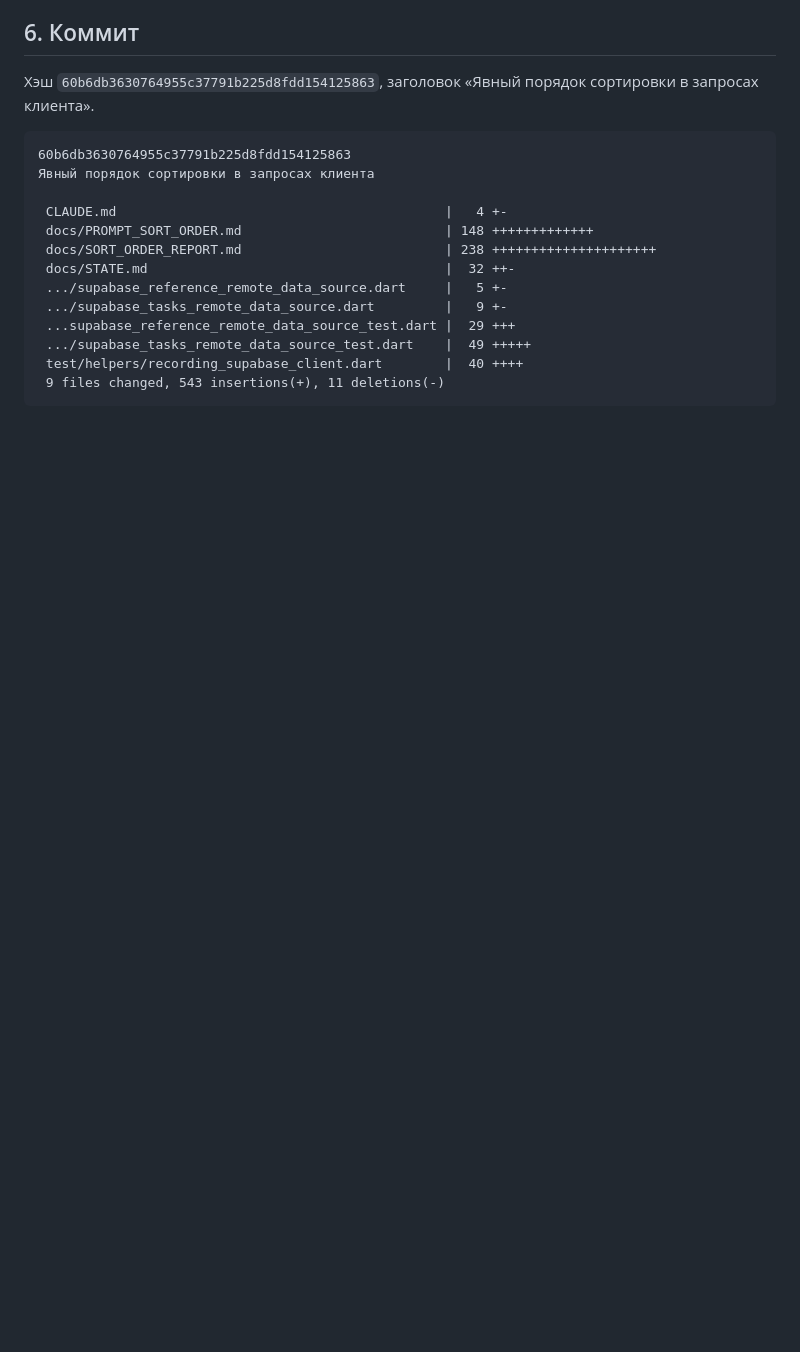
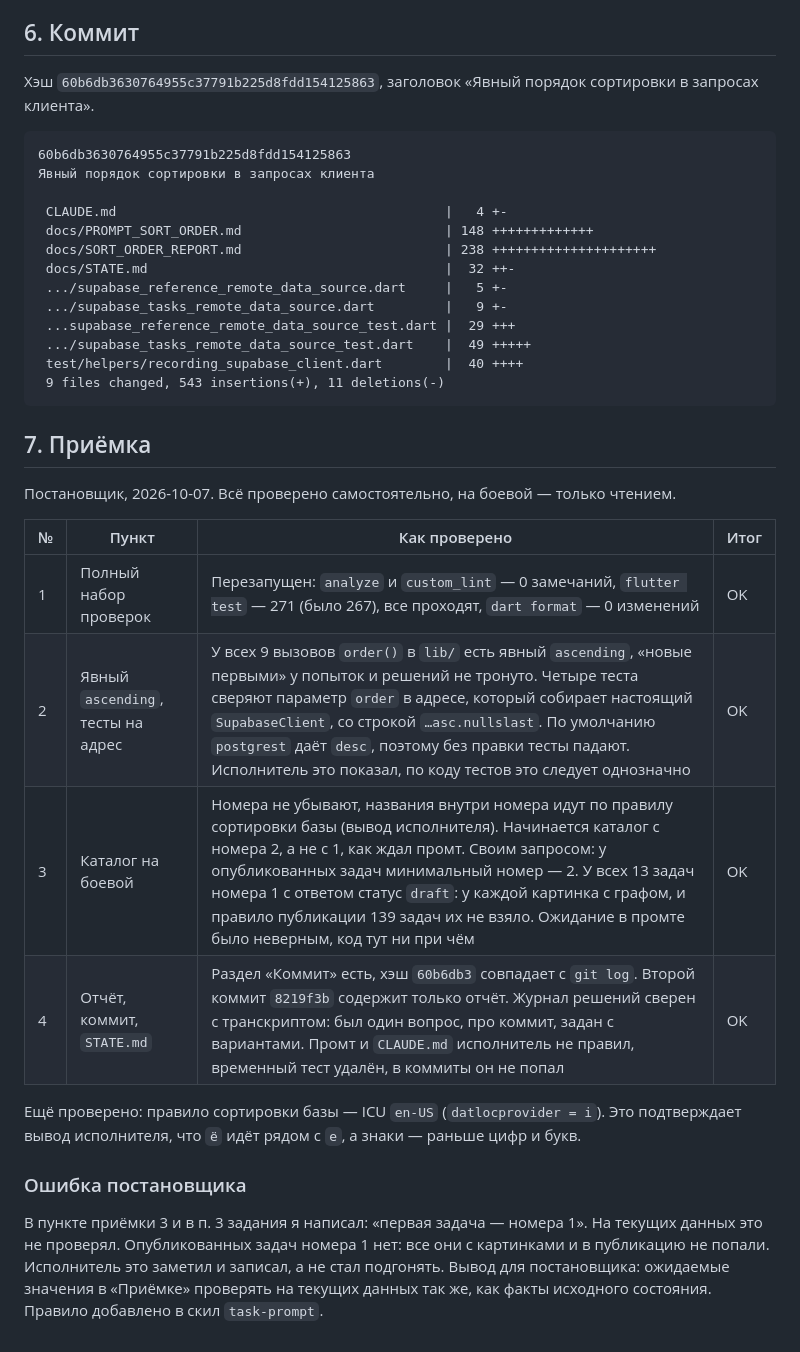
Before and after one commit to PavelSmirnov76/yege_wars, a Markdown page: docs/SORT_ORDER_REPORT.md, the part around the change. Drawn GitHub-style; blank space fills up the shorter version.

Commit message:
Приёмка: порядок сортировки; правило проверки ожиданий в скиле
Проверено самостоятельно: 271 тест и чистый анализ, явный ascending у
всех order() в lib/, тесты сверяют настоящий адрес запроса, раздел
«Коммит» в отчёте совпадает с git log. Принято.

Ожидание «каталог начинается с номера 1» в промте было ошибкой
постановщика: все 13 задач номера 1 — черновики с картинками. В скил
task-prompt добавлено правило: ожидаемые значения в «Приёмке»
проверяются на текущих данных.

Co-Authored-By: Claude Opus 5.5 <noreply@anthropic.com>

````diff
--- a/docs/SORT_ORDER_REPORT.md
+++ b/docs/SORT_ORDER_REPORT.md
@@ -254,3 +254,27 @@ GET /rest/v1/reference_articles?select=slug%2Ctitle%2Csummary%2Clevel%2Creading_
  test/helpers/recording_supabase_client.dart        |  40 ++++
  9 files changed, 543 insertions(+), 11 deletions(-)
 ```
+
+## 7. Приёмка
+
+Постановщик, 2026-10-07. Всё проверено самостоятельно, на боевой — только чтением.
+
+| № | Пункт | Как проверено | Итог |
+|---|---|---|---|
+| 1 | Полный набор проверок | Перезапущен: `analyze` и `custom_lint` — 0 замечаний, `flutter test` — 271 (было 267), все проходят, `dart format` — 0 изменений | OK |
+| 2 | Явный `ascending`, тесты на адрес | У всех 9 вызовов `order()` в `lib/` есть явный `ascending`, «новые первыми» у попыток и решений не тронуто. Четыре теста сверяют параметр `order` в адресе, который собирает настоящий `SupabaseClient`, со строкой `…asc.nullslast`. По умолчанию `postgrest` даёт `desc`, поэтому без правки тесты падают. Исполнитель это показал, по коду тестов это следует однозначно | OK |
+| 3 | Каталог на боевой | Номера не убывают, названия внутри номера идут по правилу сортировки базы (вывод исполнителя). Начинается каталог с номера 2, а не с 1, как ждал промт. Своим запросом: у опубликованных задач минимальный номер — 2. У всех 13 задач номера 1 с ответом статус `draft`: у каждой картинка с графом, и правило публикации 139 задач их не взяло. Ожидание в промте было неверным, код тут ни при чём | OK |
+| 4 | Отчёт, коммит, `STATE.md` | Раздел «Коммит» есть, хэш `60b6db3` совпадает с `git log`. Второй коммит `8219f3b` содержит только отчёт. Журнал решений сверен с транскриптом: был один вопрос, про коммит, задан с вариантами. Промт и `CLAUDE.md` исполнитель не правил, временный тест удалён, в коммиты он не попал | OK |
+
+Ещё проверено: правило сортировки базы — ICU `en-US` (`datlocprovider = i`).
+Это подтверждает вывод исполнителя, что `ё` идёт рядом с `е`, а знаки —
+раньше цифр и букв.
+
+### Ошибка постановщика
+
+В пункте приёмки 3 и в п. 3 задания я написал: «первая задача — номера 1».
+На текущих данных это не проверял. Опубликованных задач номера 1 нет:
+все они с картинками и в публикацию не попали. Исполнитель это заметил и
+записал, а не стал подгонять. Вывод для постановщика: ожидаемые значения
+в «Приёмке» проверять на текущих данных так же, как факты исходного
+состояния. Правило добавлено в скил `task-prompt`.
````
Also changed, not shown: 1 other file.
